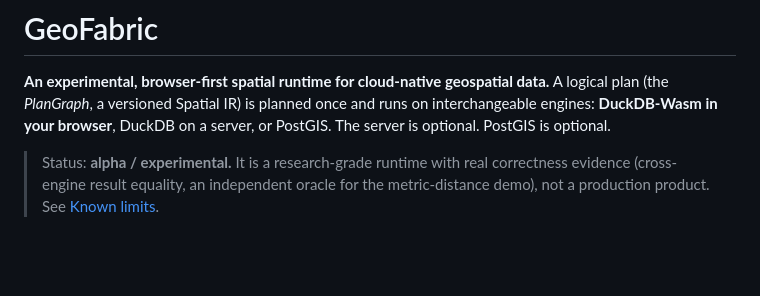
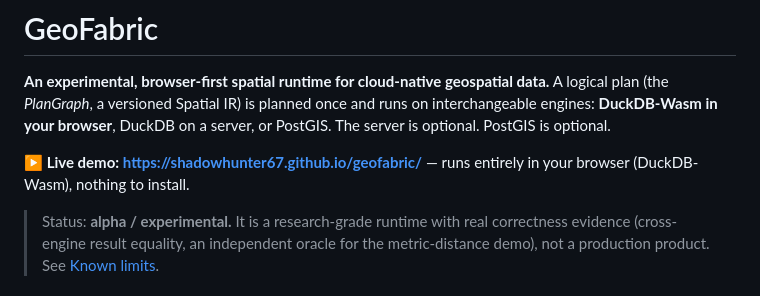
Before and after one commit to shadowhunter67/geofabric, a Markdown page: README.md, the part around the change. Drawn GitHub-style; blank space fills up the shorter version.

Commit message:
README: link the verified live demo
Co-Authored-By: Claude Sonnet 5.5 <noreply@anthropic.com>

```diff
--- a/README.md
+++ b/README.md
@@ -2,7 +2,7 @@
 
 **An experimental, browser-first spatial runtime for cloud-native geospatial data.** A logical plan (the *PlanGraph*, a versioned Spatial IR) is planned once and runs on interchangeable engines: **DuckDB-Wasm in your browser**, DuckDB on a server, or PostGIS. The server is optional. PostGIS is optional.
 
-<!-- LIVE-DEMO -->
+**▶ Live demo: <https://shadowhunter67.github.io/geofabric/>** — runs entirely in your browser (DuckDB-Wasm), nothing to install.
 
 > Status: **alpha / experimental.** It is a research-grade runtime with real correctness evidence (cross-engine result equality, an independent oracle for the metric-distance demo), not a production product. See [Known limits](#known-limits).
 
```
